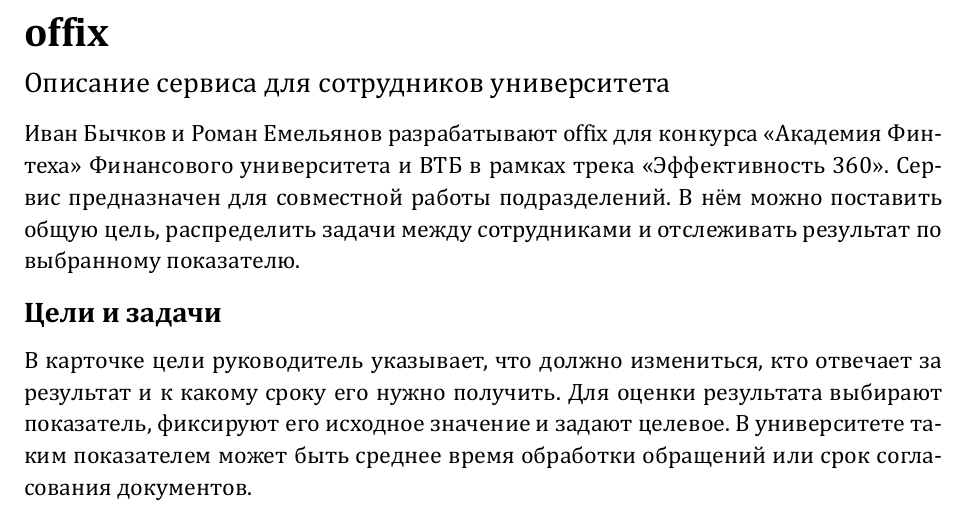
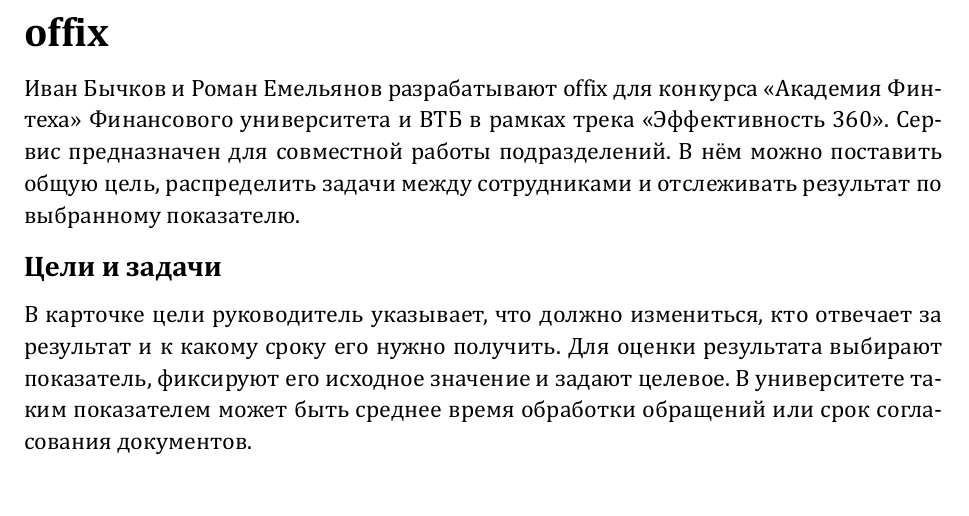
Before and after one commit to Ivan-Cupermush/FinTech, a LaTeX document (docs/interviews/offix-university.tex): part of the page, cut so that both start at the same text. The pictures show the PDF file docs/interviews/offix-university.pdf that the author committed with the source.

Commit message:
Убрать подзаголовок из справки offix

```diff
--- a/docs/interviews/offix-university.tex
+++ b/docs/interviews/offix-university.tex
@@ -13,7 +13,7 @@
 \newcommand{\topic}[1]{\par\vspace{4pt}{\large\bfseries #1}\par\nopagebreak}
 \begin{document}
 {\LARGE\bfseries offix}\par
-{\large Описание сервиса для сотрудников университета}\par
+
 \vspace{2pt}
 Иван Бычков и Роман Емельянов разрабатывают offix для конкурса «Академия Финтеха» Финансового университета и ВТБ в рамках трека «Эффективность~360». Сервис предназначен для совместной работы подразделений. В нём можно поставить общую цель, распределить задачи между сотрудниками и отслеживать результат по выбранному показателю.
 
```
Also changed, not shown: docs/TEAM_SYNC.md (+1 -0 lines), docs/interviews/offix-university.pdf.
